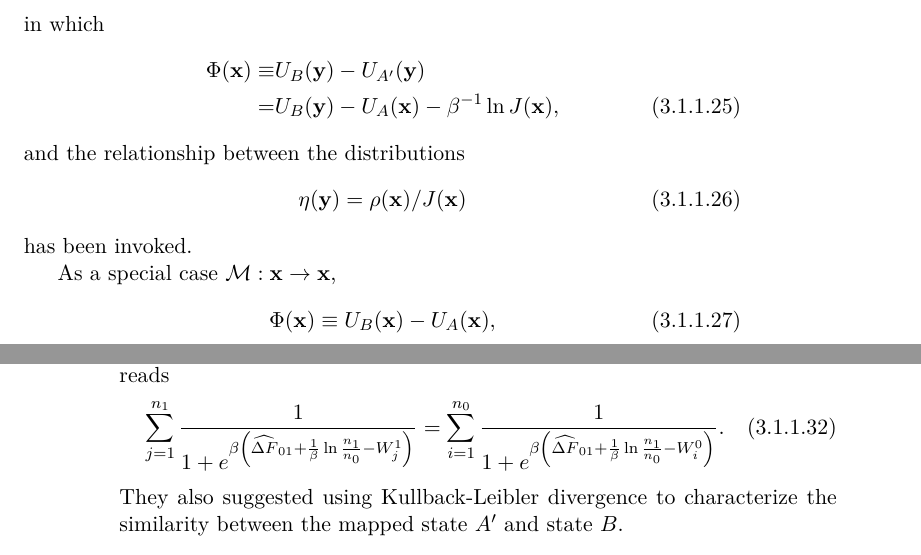
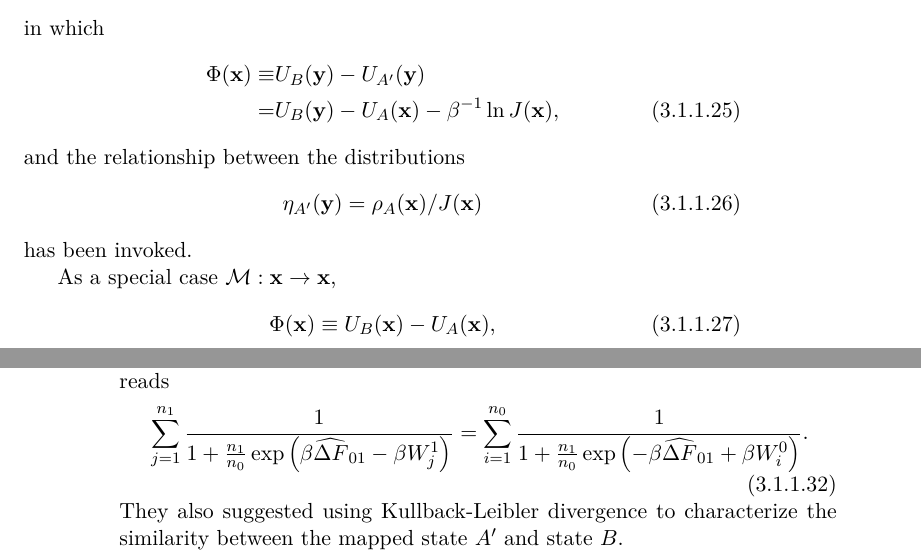
Before and after one commit to samuelymei/freeenergy, a LaTeX thesis (freeenergy.tex, which reads chapters/TP.tex): two parts of pages 59 and 60 of 125, joined at a grey line, cut so that both start at the same text. The pictures show the PDF file freeenergy.pdf that the author committed with the source.

Commit message:
sign corrected in the bidirectional tFEP

```diff
--- a/chapters/TP.tex
+++ b/chapters/TP.tex
@@ -175,7 +175,7 @@ in which
 \end{align}
 and the relationship between the distributions
 \begin{equation}
-	\eta(\mathbf{y})=\rho(\mathbf{x})/J(\mathbf{x})
+	\eta_{A^\prime}(\mathbf{y})=\rho_{A}(\mathbf{x})/J(\mathbf{x})
 	\label{Eq:FEM:TP:TFEPdistribution}
 \end{equation}
 has been invoked.
@@ -208,7 +208,7 @@ Then the convergence of the finite sampling is immediate: $\Phi(\mathbf{x})=\Del
 
 In 2009, Hahn and Then extended this idea and proposed a bidirectional formulation as a generalized Bennett Acceptance Ratio method\cite{HahnPRE2009}, which reads
 \begin{equation}
-	\sum_{j=1}^{n_1}\frac{1}{1+e^{\beta\left(\widehat{\Delta F}_{01}+\frac{1}{\beta}\ln{\frac{n_1}{n_0}}-W_j^1\right)}}=	\sum_{i=1}^{n_0}\frac{1}{1+e^{\beta\left(\widehat{\Delta F}_{01}+\frac{1}{\beta}\ln{\frac{n_1}{n_0}}-W_i^0\right)}}.
+	\sum_{j=1}^{n_1}\frac{1}{1+\frac{n_1}{n_0}\exp{\left(\beta\widehat{\Delta F}_{01}-\beta W_j^1\right)}}=	\sum_{i=1}^{n_0}\frac{1}{1+\frac{n_1}{n_0}\exp{\left(-\beta\widehat{\Delta F}_{01}+\beta W_i^0\right)}}.
 \end{equation}
 They also suggested using Kullback-Leibler divergence to characterize the similarity between the mapped state $A^\prime$ and state $B$.
 
```
Also changed, not shown: freeenergy.pdf.
